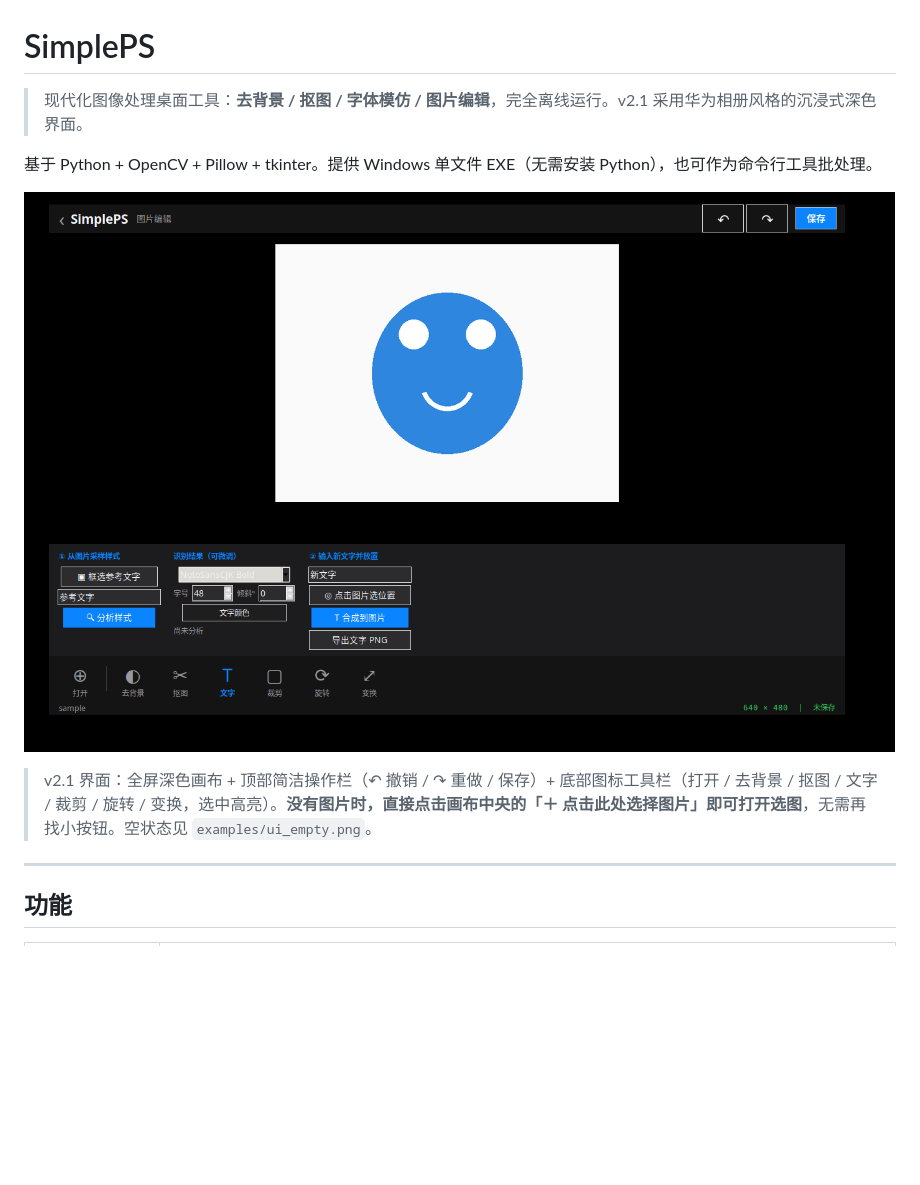
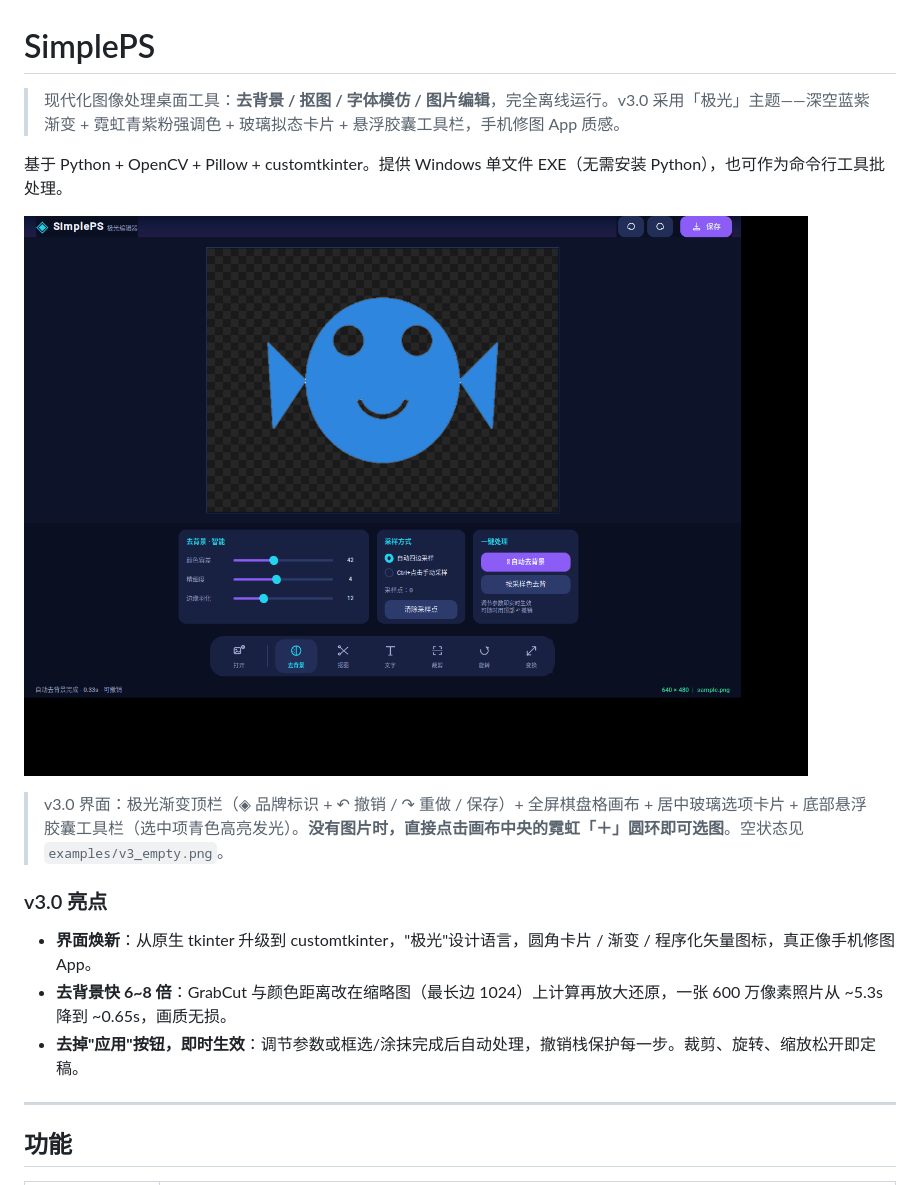
Before and after one commit to haoliying/SimplePS, a Markdown page: README.md, the part around one of its changes. GitHub-like rendering; pictures changed too: examples/v3_bg_done.png (added); blank space fills up the shorter version.

Commit message:
SimplePS v3.0.0: 极光主题界面 + 去背景提速6-8倍 + 即时生效(无应用按钮)

```diff
--- a/README.md
+++ b/README.md
@@ -1,12 +1,18 @@
 # SimplePS
 
-> 现代化图像处理桌面工具：**去背景 / 抠图 / 字体模仿 / 图片编辑**，完全离线运行。v2.1 采用华为相册风格的沉浸式深色界面。
+> 现代化图像处理桌面工具：**去背景 / 抠图 / 字体模仿 / 图片编辑**，完全离线运行。v3.0 采用「极光」主题——深空蓝紫渐变 + 霓虹青紫粉强调色 + 玻璃拟态卡片 + 悬浮胶囊工具栏，手机修图 App 质感。
 
-基于 Python + OpenCV + Pillow + tkinter。提供 Windows 单文件 EXE（无需安装 Python），也可作为命令行工具批处理。
+基于 Python + OpenCV + Pillow + customtkinter。提供 Windows 单文件 EXE（无需安装 Python），也可作为命令行工具批处理。
 
-![界面预览](examples/ui_text.png)
+![去背景界面](examples/v3_bg_done.png)
 
-> v2.1 界面：全屏深色画布 + 顶部简洁操作栏（↶ 撤销 / ↷ 重做 / 保存）+ 底部图标工具栏（打开 / 去背景 / 抠图 / 文字 / 裁剪 / 旋转 / 变换，选中高亮）。**没有图片时，直接点击画布中央的「＋ 点击此处选择图片」即可打开选图**，无需再找小按钮。空状态见 `examples/ui_empty.png`。
+> v3.0 界面：极光渐变顶栏（◈ 品牌标识 + ↶ 撤销 / ↷ 重做 / 保存）+ 全屏棋盘格画布 + 居中玻璃选项卡片 + 底部悬浮胶囊工具栏（选中项青色高亮发光）。**没有图片时，直接点击画布中央的霓虹「＋」圆环即可选图**。空状态见 `examples/v3_empty.png`。
+
+### v3.0 亮点
+
+- **界面焕新**：从原生 tkinter 升级到 customtkinter，"极光"设计语言，圆角卡片 / 渐变 / 程序化矢量图标，真正像手机修图 App。
+- **去背景快 6~8 倍**：GrabCut 与颜色距离改在缩略图（最长边 1024）上计算再放大还原，一张 600 万像素照片从 ~5.3s 降到 ~0.65s，画质无损。
+- **去掉"应用"按钮，即时生效**：调节参数或框选/涂抹完成后自动处理，撤销栈保护每一步。裁剪、旋转、缩放松开即定稿。
 
 ---
 
```
Also changed, not shown: other parts of README.md (+1 -1 lines), examples/v3_empty.png (added), 7 other files.
